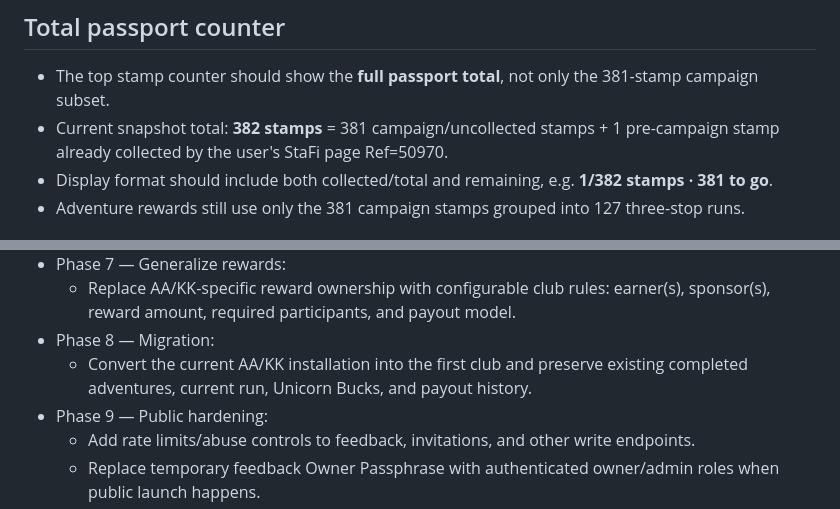
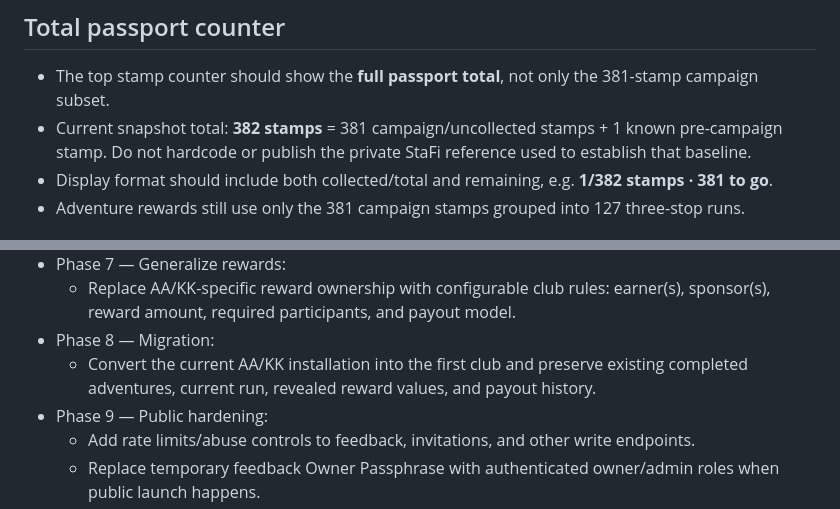
Before and after one commit to owtsgmi/bbb-passport-adventures, a Markdown page: PROJECT_NOTES.md, 2 parts joined by grey strips. Rendered like a GitHub page.

```diff
--- a/PROJECT_NOTES.md
+++ b/PROJECT_NOTES.md
@@ -57,7 +57,7 @@ This file is the persistent source of truth for future edits to this project.
 
 ## Total passport counter
 - The top stamp counter should show the **full passport total**, not only the 381-stamp campaign subset.
-- Current snapshot total: **382 stamps** = 381 campaign/uncollected stamps + 1 pre-campaign stamp already collected by the user's StaFi page Ref=50970.
+- Current snapshot total: **382 stamps** = 381 campaign/uncollected stamps + 1 known pre-campaign stamp. Do not hardcode or publish the private StaFi reference used to establish that baseline.
 - Display format should include both collected/total and remaining, e.g. **1/382 stamps · 381 to go**.
 - Adventure rewards still use only the 381 campaign stamps grouped into 127 three-stop runs.
 
@@ -144,7 +144,7 @@ This file is the persistent source of truth for future edits to this project.
 - Phase 7 — Generalize rewards:
   - Replace AA/KK-specific reward ownership with configurable club rules: earner(s), sponsor(s), reward amount, required participants, and payout model.
 - Phase 8 — Migration:
-  - Convert the current AA/KK installation into the first club and preserve existing completed adventures, current run, Unicorn Bucks, and payout history.
+  - Convert the current AA/KK installation into the first club and preserve existing completed adventures, current run, revealed reward values, and payout history.
 - Phase 9 — Public hardening:
   - Add rate limits/abuse controls to feedback, invitations, and other write endpoints.
   - Replace temporary feedback Owner Passphrase with authenticated owner/admin roles when public launch happens.
```
Also changed, not shown: other parts of PROJECT_NOTES.md (+9 -7 lines).
